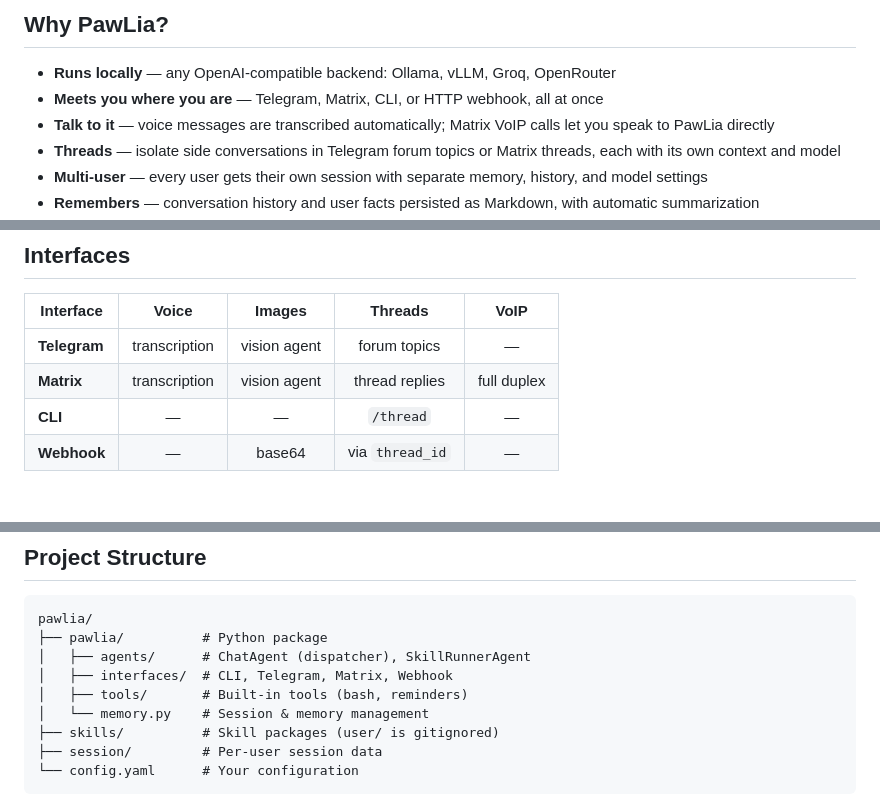
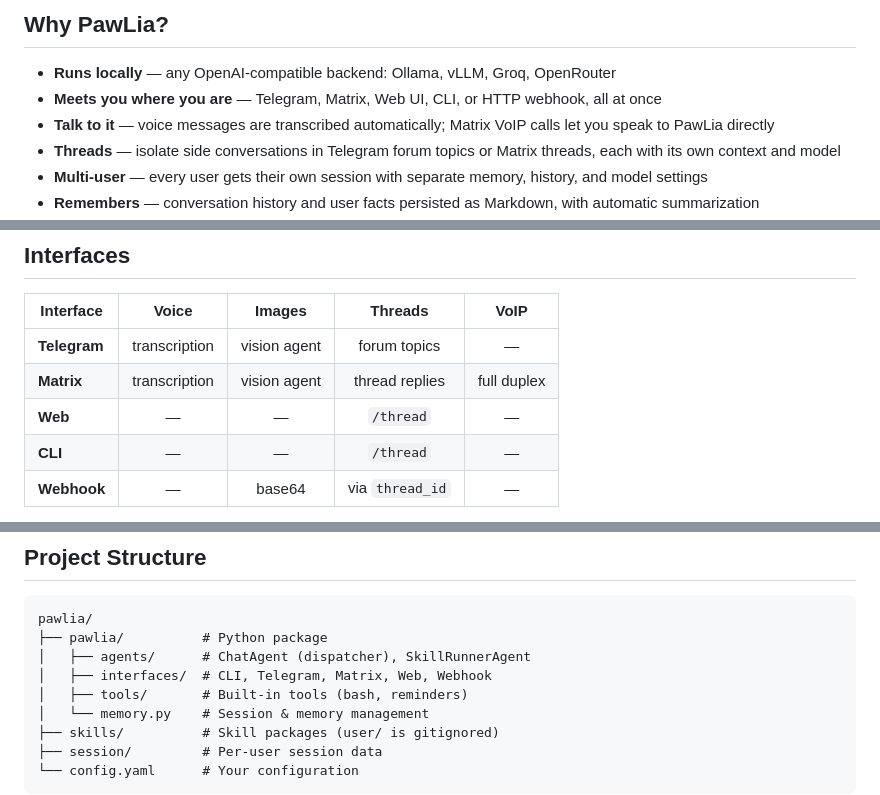
Before and after one commit to cutec-chris/PawLia, a Markdown page: README.md, 3 parts joined by grey strips. Drawn GitHub-style.

```diff
--- a/README.md
+++ b/README.md
@@ -18,7 +18,7 @@ PawLia brings persistent memory, multi-user sessions, and extensible skills to (
 ## Why PawLia?
 
 - **Runs locally** — any OpenAI-compatible backend: Ollama, vLLM, Groq, OpenRouter
-- **Meets you where you are** — Telegram, Matrix, CLI, or HTTP webhook, all at once
+- **Meets you where you are** — Telegram, Matrix, Web UI, CLI, or HTTP webhook, all at once
 - **Talk to it** — voice messages are transcribed automatically; Matrix VoIP calls let you speak to PawLia directly
 - **Threads** — isolate side conversations in Telegram forum topics or Matrix threads, each with its own context and model
 - **Multi-user** — every user gets their own session with separate memory, history, and model settings
@@ -45,6 +45,7 @@ See [docs/installation.md](docs/installation.md) for full setup instructions, in
 |-----------|:-----:|:------:|:-------:|:----:|
 | **Telegram** | transcription | vision agent | forum topics | — |
 | **Matrix** | transcription | vision agent | thread replies | full duplex |
+| **Web** | — | — | `/thread` | — |
 | **CLI** | — | — | `/thread` | — |
 | **Webhook** | — | base64 | via `thread_id` | — |
 
@@ -72,7 +73,7 @@ Skills are self-contained sub-agents — drop a `SKILL.md` in `skills/user/` and
 pawlia/
 ├── pawlia/          # Python package
 │   ├── agents/      # ChatAgent (dispatcher), SkillRunnerAgent
-│   ├── interfaces/  # CLI, Telegram, Matrix, Webhook
+│   ├── interfaces/  # CLI, Telegram, Matrix, Web, Webhook
 │   ├── tools/       # Built-in tools (bash, reminders)
 │   └── memory.py    # Session & memory management
 ├── skills/          # Skill packages (user/ is gitignored)
```
Also changed, not shown: docs/commands.md (+7 -6 lines), docs/interfaces.md (+59 -6 lines).
